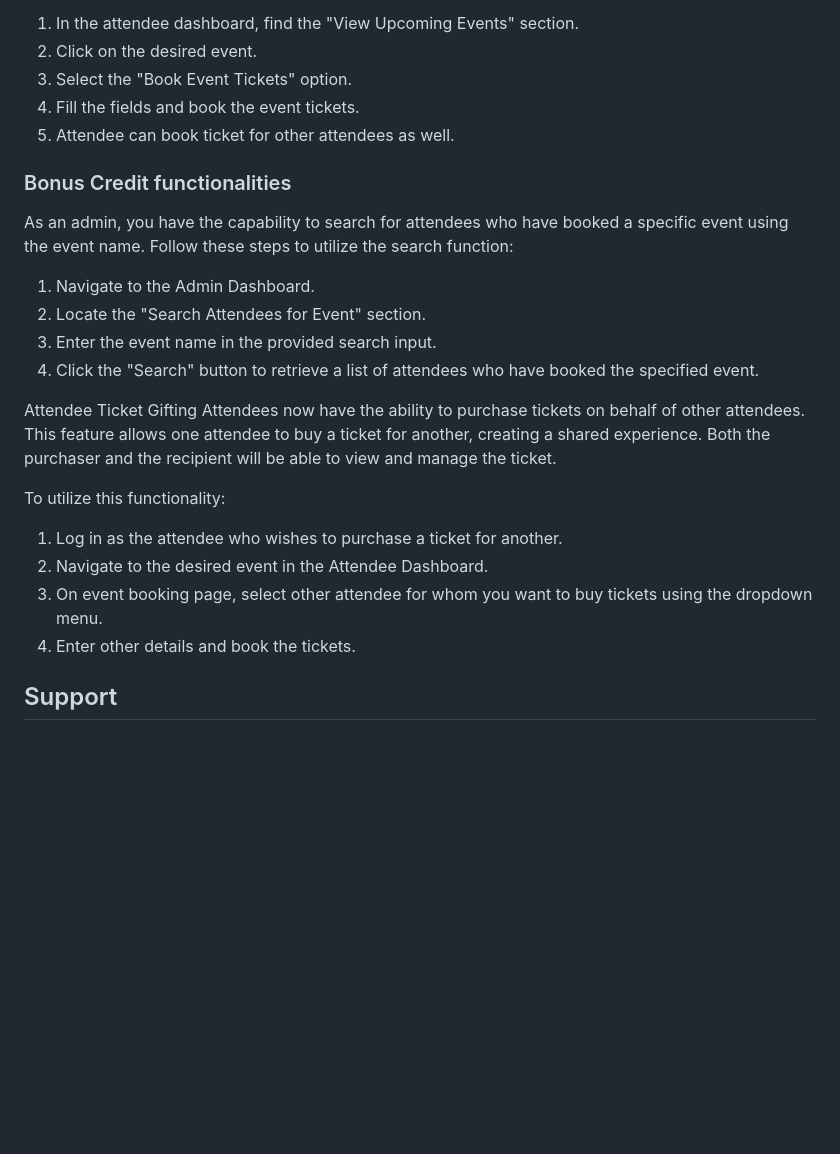
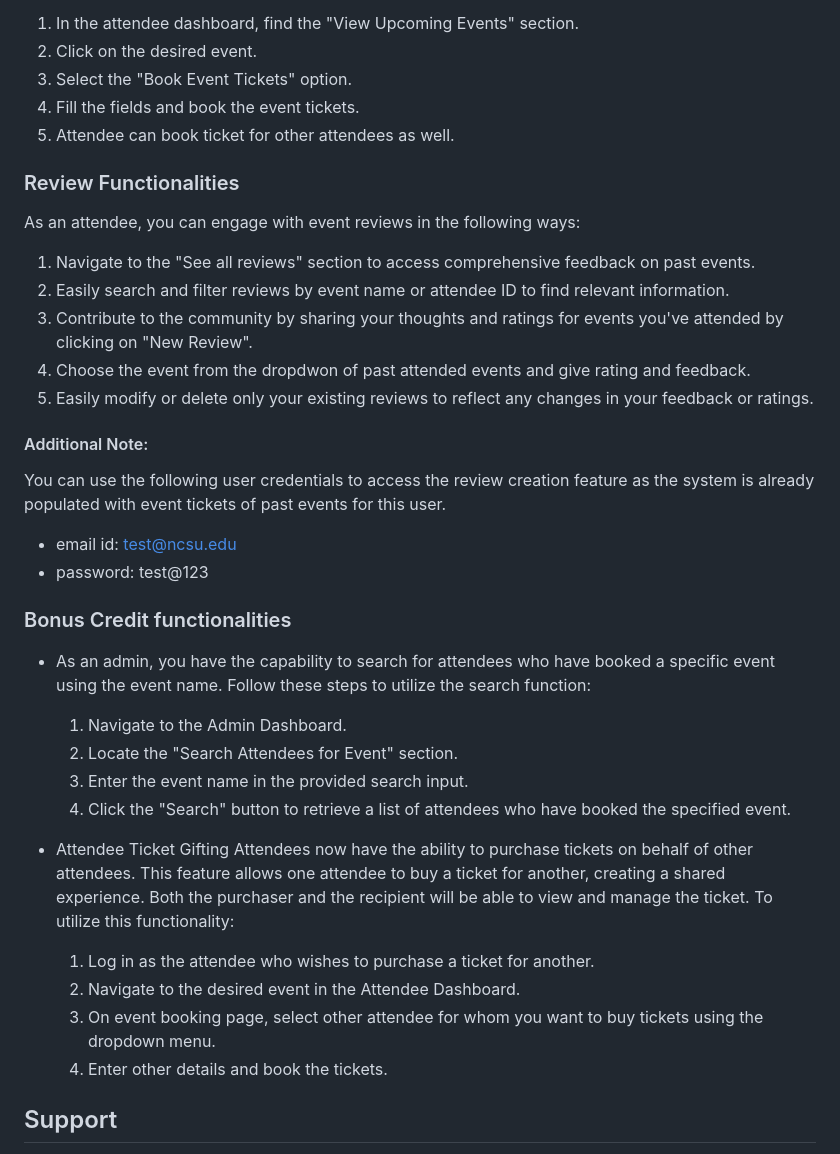
Before and after one commit to Prachit99/WolfEvents, a Markdown page: README.md, the part around the change printed below. Rendered like a GitHub page; blank space fills up the shorter version.

```diff
--- a/README.md
+++ b/README.md
@@ -126,22 +126,36 @@ As an attendee, you can book tickets for an event:
 4. Fill the fields and book the event tickets.
 5. Attendee can book ticket for other attendees as well.
 
+### Review Functionalities
+
+As an attendee, you can engage with event reviews in the following ways:
+
+1. Navigate to the "See all reviews" section to access comprehensive feedback on past events.
+2. Easily search and filter reviews by event name or attendee ID to find relevant information.
+3. Contribute to the community by sharing your thoughts and ratings for events you've attended by clicking on "New Review".
+4. Choose the event from the dropdwon of past attended events and give rating and feedback.
+5. Easily modify or delete only your existing reviews to reflect any changes in your feedback or ratings.
+
+#### Additional Note:
+You can use the following user credentials to access the review creation feature as the system is already populated with event tickets of past events for this user.
+- email  id: test@ncsu.edu
+- password: test@123
+
+
+
 ### Bonus Credit functionalities
-As an admin, you have the capability to search for attendees who have booked a specific event using the event name. Follow these steps to utilize the search function:
+- As an admin, you have the capability to search for attendees who have booked a specific event using the event name. Follow these steps to utilize the search function:
+    1. Navigate to the Admin Dashboard.
+    2. Locate the "Search Attendees for Event" section.
+    3. Enter the event name in the provided search input.
+    4. Click the "Search" button to retrieve a list of attendees who have booked the specified event.
 
-1. Navigate to the Admin Dashboard.
-2. Locate the "Search Attendees for Event" section.
-3. Enter the event name in the provided search input.
-4. Click the "Search" button to retrieve a list of attendees who have booked the specified event.
-
-Attendee Ticket Gifting
-Attendees now have the ability to purchase tickets on behalf of other attendees. This feature allows one attendee to buy a ticket for another, creating a shared experience. Both the purchaser and the recipient will be able to view and manage the ticket.
-
-To utilize this functionality:
-1. Log in as the attendee who wishes to purchase a ticket for another.
-2. Navigate to the desired event in the Attendee Dashboard.
-3. On event booking page, select other attendee for whom you want to buy tickets using the dropdown menu.
-4. Enter other details and book the tickets.
+- Attendee Ticket Gifting
+Attendees now have the ability to purchase tickets on behalf of other attendees. This feature allows one attendee to buy a ticket for another, creating a shared experience. Both the purchaser and the recipient will be able to view and manage the ticket. To utilize this functionality:
+    1. Log in as the attendee who wishes to purchase a ticket for another.
+    2. Navigate to the desired event in the Attendee Dashboard.
+    3. On event booking page, select other attendee for whom you want to buy tickets using the dropdown menu.
+    4. Enter other details and book the tickets.
 
 ## Support
 
```
Also changed, not shown: other parts of README.md (+8 -0 lines).
